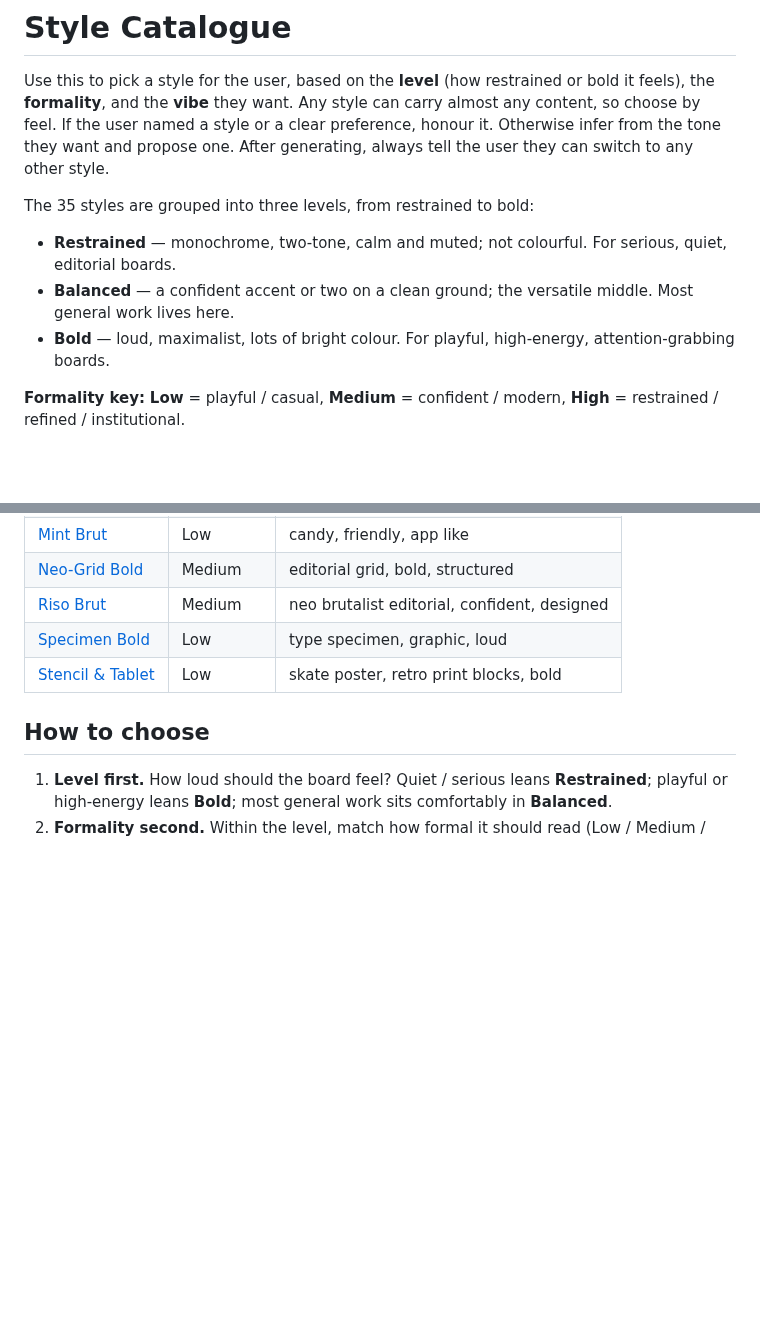
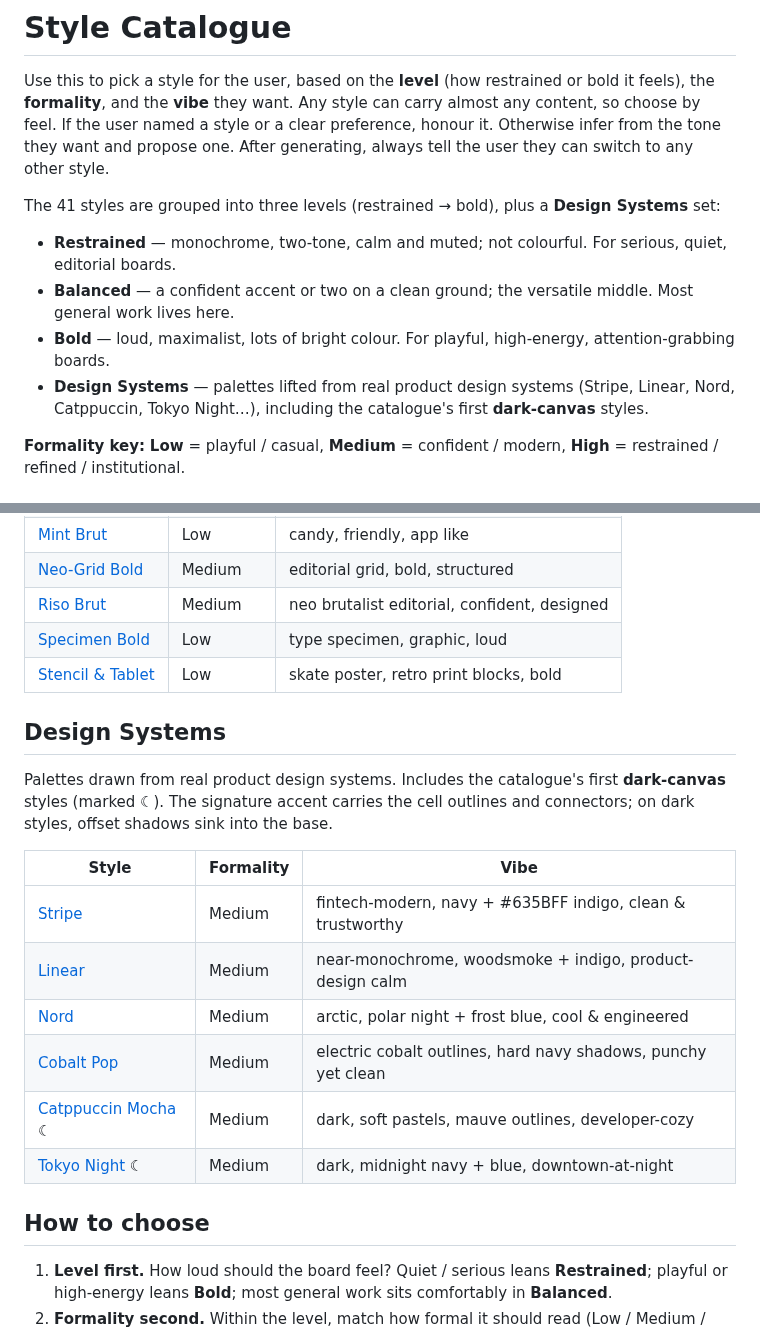
Before and after one commit to zarazhangrui/beautiful-feishu-whiteboard, a Markdown page: CATALOG.md, 2 parts joined by grey strips. GitHub-like rendering; blank space fills up the shorter version.

```diff
--- a/CATALOG.md
+++ b/CATALOG.md
@@ -5,11 +5,12 @@ the **formality**, and the **vibe** they want. Any style can carry almost any co
 feel. If the user named a style or a clear preference, honour it. Otherwise infer from the tone they
 want and propose one. After generating, always tell the user they can switch to any other style.
 
-The 35 styles are grouped into three levels, from restrained to bold:
+The 41 styles are grouped into three levels (restrained → bold), plus a **Design Systems** set:
 
 - **Restrained** — monochrome, two-tone, calm and muted; not colourful. For serious, quiet, editorial boards.
 - **Balanced** — a confident accent or two on a clean ground; the versatile middle. Most general work lives here.
 - **Bold** — loud, maximalist, lots of bright colour. For playful, high-energy, attention-grabbing boards.
+- **Design Systems** — palettes lifted from real product design systems (Stripe, Linear, Nord, Catppuccin, Tokyo Night…), including the catalogue's first **dark-canvas** styles.
 
 **Formality key:** **Low** = playful / casual, **Medium** = confident / modern, **High** =
 restrained / refined / institutional.
@@ -64,6 +65,19 @@ restrained / refined / institutional.
 | [Specimen Bold](templates/specimen-bold/) | Low | type specimen, graphic, loud |
 | [Stencil & Tablet](templates/stencil-tablet/) | Low | skate poster, retro print blocks, bold |
 
+## Design Systems
+
+Palettes drawn from real product design systems. Includes the catalogue's first **dark-canvas** styles (marked ☾). The signature accent carries the cell outlines and connectors; on dark styles, offset shadows sink into the base.
+
+| Style | Formality | Vibe |
+|---|---|---|
+| [Stripe](templates/stripe/) | Medium | fintech-modern, navy + #635BFF indigo, clean & trustworthy |
+| [Linear](templates/linear/) | Medium | near-monochrome, woodsmoke + indigo, product-design calm |
+| [Nord](templates/nord/) | Medium | arctic, polar night + frost blue, cool & engineered |
+| [Cobalt Pop](templates/cobalt-pop/) | Medium | electric cobalt outlines, hard navy shadows, punchy yet clean |
+| [Catppuccin Mocha](templates/catppuccin-mocha/) ☾ | Medium | dark, soft pastels, mauve outlines, developer-cozy |
+| [Tokyo Night](templates/tokyo-night/) ☾ | Medium | dark, midnight navy + blue, downtown-at-night |
+
 ## How to choose
 
 1. **Level first.** How loud should the board feel? Quiet / serious leans **Restrained**; playful or
```
Also changed, not shown: README.md (+23 -3 lines), SKILL.md (+2 -2 lines), templates/catppuccin-mocha/design.md (added, +43 -0 lines), templates/cobalt-pop/design.md (added, +42 -0 lines), templates/linear/design.md (added, +42 -0 lines), templates/nord/design.md (added, +42 -0 lines), templates/stripe/design.md (added, +42 -0 lines), templates/tokyo-night/design.md (added, +43 -0 lines), assets/styles/catppuccin-mocha.png (added), assets/styles/cobalt-pop.png (added), assets/styles/linear.png (added), assets/styles/nord.png (added), assets/styles/stripe.png (added), assets/styles/tokyo-night.png (added).
